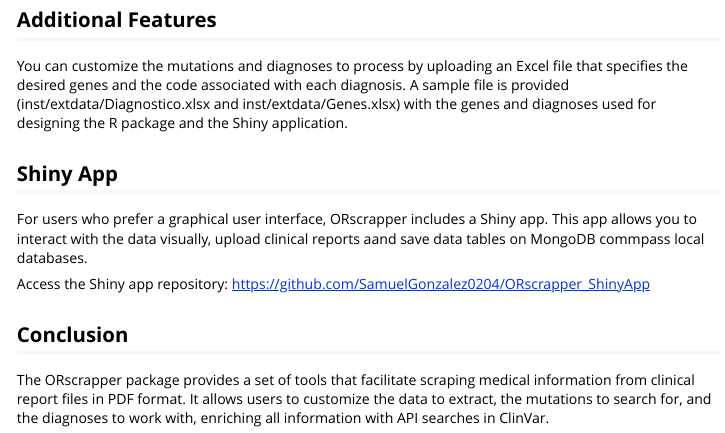
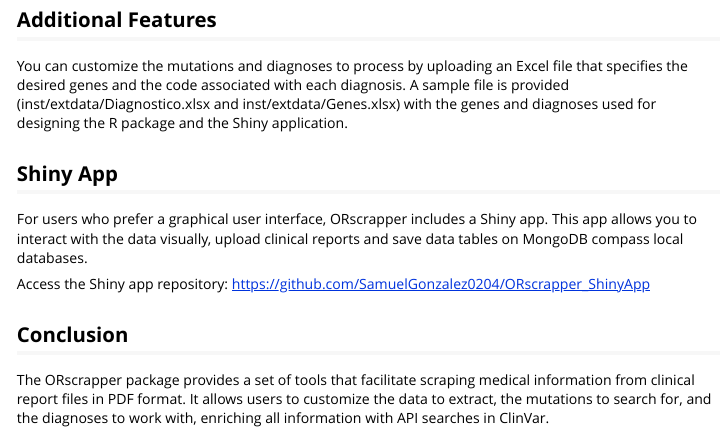
Before and after one commit to SamuelGonzalez0204/ORscrapper, an R Markdown document (vignettes/ORscrapper.Rmd): the page in a window 1100 px wide, from 5570 px down. Rendered offline with R 4.5, knitr and Pandoc, with nearby package versions; some code elsewhere in the file could not run offline; long lines of code are wrapped.

Commit message:
ortographic issues

```diff
--- a/vignettes/ORscrapper.Rmd
+++ b/vignettes/ORscrapper.Rmd
@@ -222,7 +222,7 @@ You can customize the mutations and diagnoses to process by uploading an Excel f
 
 ## Shiny App
 
-For users who prefer a graphical user interface, ORscrapper includes a Shiny app. This app allows you to interact with the data visually, upload clinical reports aand save data tables on MongoDB commpass local databases.
+For users who prefer a graphical user interface, ORscrapper includes a Shiny app. This app allows you to interact with the data visually, upload clinical reports and save data tables on MongoDB compass local databases.
 
 Access the Shiny app repository: <https://github.com/SamuelGonzalez0204/ORscrapper_ShinyApp>
 
```
Also changed, not shown: 1 other file.
